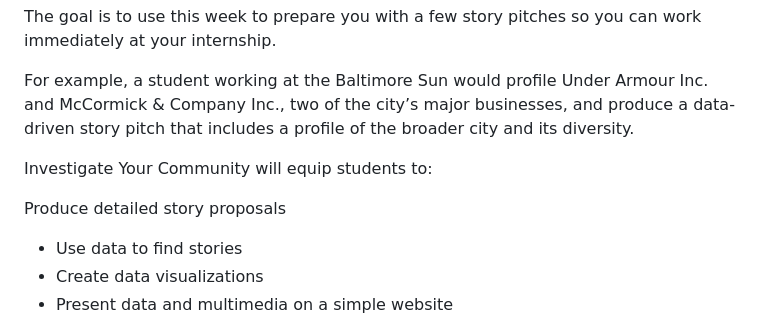
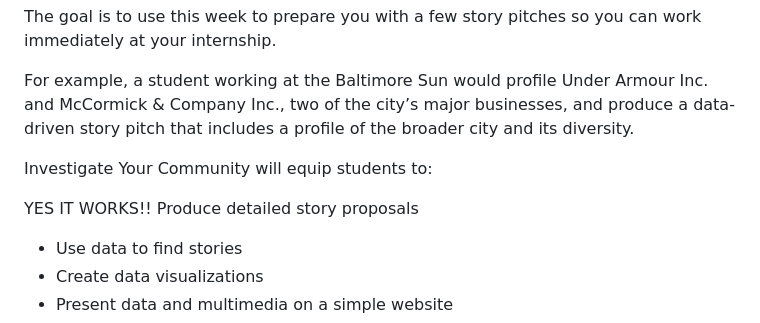
Before and after one commit to djnf-data-2026/laine-cibulskis, a Markdown page: README.md, the part around the change. Drawn GitHub-style.

```diff
--- a/README.md
+++ b/README.md
@@ -8,6 +8,7 @@ For example, a student working at the Baltimore Sun would profile Under Armour I
 
 Investigate Your Community will equip students to:
 
+YES IT WORKS!!
 Produce detailed story proposals
 * Use data to find stories
 * Create data visualizations
```
